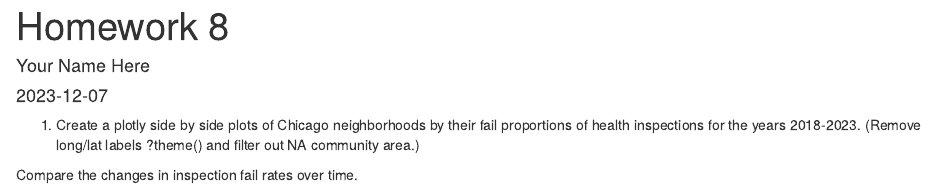
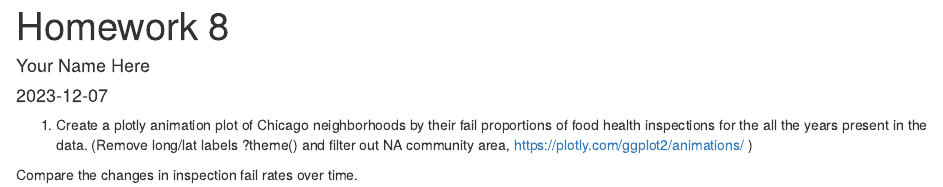
Before and after one commit to menawhalen/DSCI_101_F23, an R Markdown document (Homeworks/HW8.Rmd): the page in a window 1100 px wide, from its top. Rendered offline with R 4.5, knitr and Pandoc, with nearby package versions.

Commit message:
changes to hw8 question

```diff
--- a/Homeworks/HW8.Rmd
+++ b/Homeworks/HW8.Rmd
@@ -7,6 +7,6 @@ editor_options:
   chunk_output_type: console
 ---
 
-1. Create a plotly side by side plots of Chicago neighborhoods by their fail proportions of health inspections for the years 2018-2023. (Remove long/lat labels ?theme() and filter out NA community area.)
+1. Create a plotly animation plot of Chicago neighborhoods by their fail proportions of food health inspections for the all the years present in the data. (Remove long/lat labels ?theme() and filter out NA community area, https://plotly.com/ggplot2/animations/ )
 
 Compare the changes in inspection fail rates over time.
```
